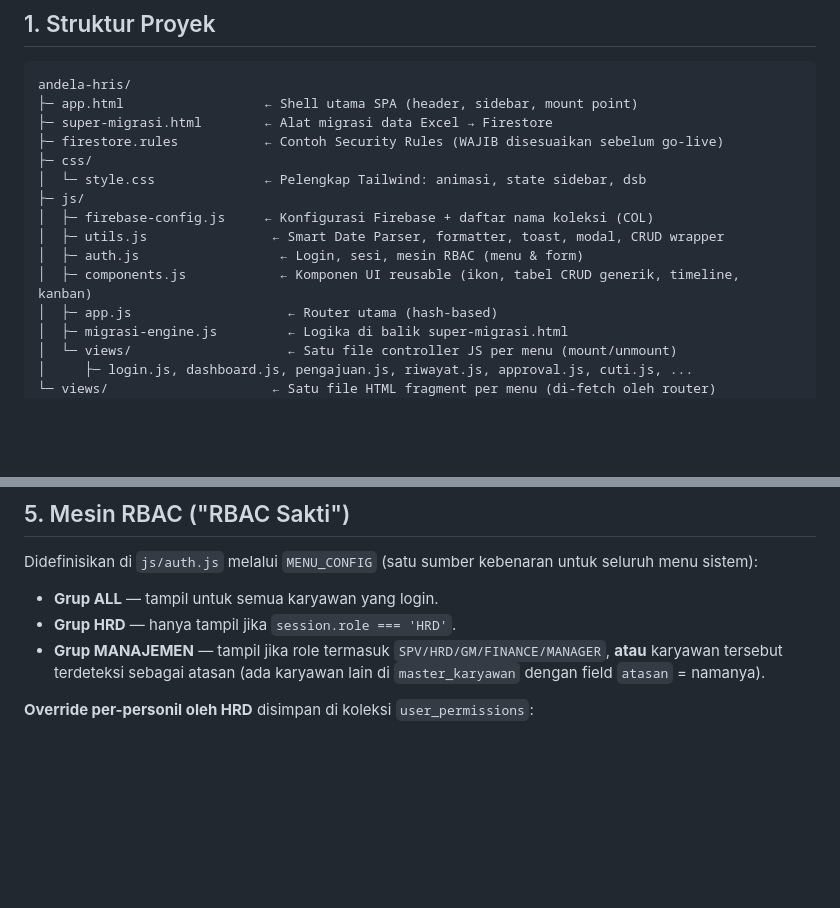
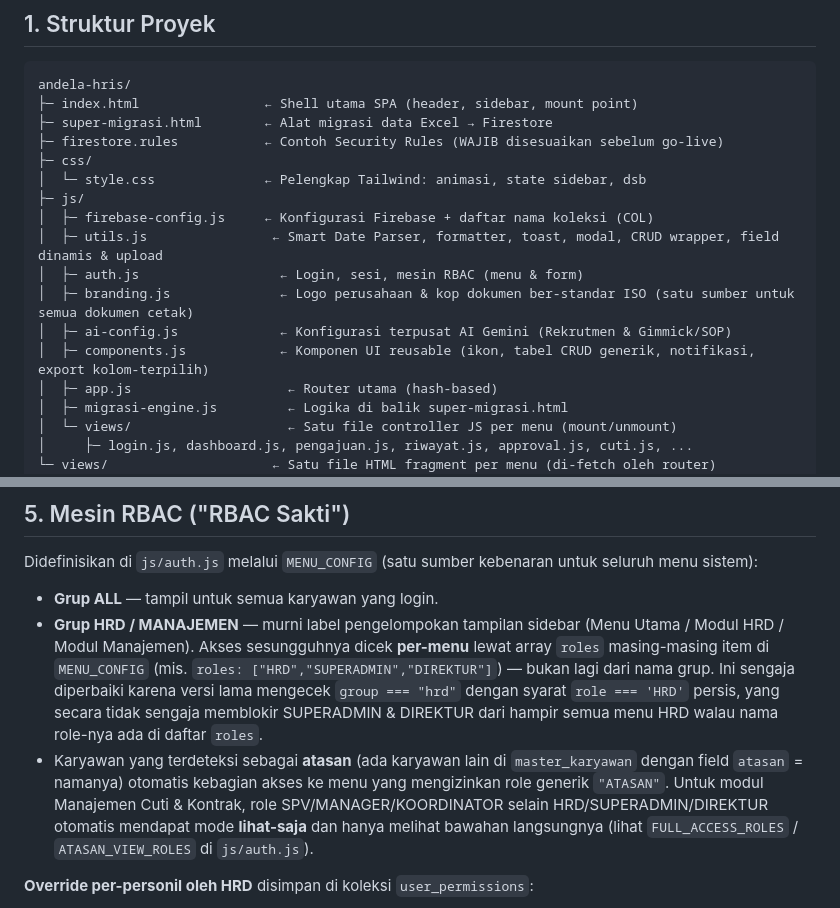
Before and after one commit to ipanm1233-bit/AJ-hris, a Markdown page: README.md, 2 parts joined by grey strips. GitHub-like rendering; blank space fills up the shorter version.

````diff
--- a/README.md
+++ b/README.md
@@ -8,16 +8,18 @@ Single Page Application (SPA) modular berbasis **HTML5 + Tailwind CSS + Firebase
 
 ```
 andela-hris/
-├─ app.html                  ← Shell utama SPA (header, sidebar, mount point)
+├─ index.html                ← Shell utama SPA (header, sidebar, mount point)
 ├─ super-migrasi.html        ← Alat migrasi data Excel → Firestore
 ├─ firestore.rules           ← Contoh Security Rules (WAJIB disesuaikan sebelum go-live)
 ├─ css/
 │  └─ style.css              ← Pelengkap Tailwind: animasi, state sidebar, dsb
 ├─ js/
 │  ├─ firebase-config.js     ← Konfigurasi Firebase + daftar nama koleksi (COL)
-│  ├─ utils.js                ← Smart Date Parser, formatter, toast, modal, CRUD wrapper
+│  ├─ utils.js                ← Smart Date Parser, formatter, toast, modal, CRUD wrapper, field dinamis & upload
 │  ├─ auth.js                  ← Login, sesi, mesin RBAC (menu & form)
-│  ├─ components.js            ← Komponen UI reusable (ikon, tabel CRUD generik, timeline, kanban)
+│  ├─ branding.js              ← Logo perusahaan & kop dokumen ber-standar ISO (satu sumber untuk semua dokumen cetak)
+│  ├─ ai-config.js             ← Konfigurasi terpusat AI Gemini (Rekrutmen & Gimmick/SOP)
+│  ├─ components.js            ← Komponen UI reusable (ikon, tabel CRUD generik, notifikasi, export kolom-terpilih)
 │  ├─ app.js                    ← Router utama (hash-based)
 │  ├─ migrasi-engine.js         ← Logika di balik super-migrasi.html
 │  └─ views/                    ← Satu file controller JS per menu (mount/unmount)
@@ -117,8 +119,8 @@ Lihat objek `COL` pada `js/firebase-config.js` untuk daftar lengkap & nama kolek
 Didefinisikan di `js/auth.js` melalui `MENU_CONFIG` (satu sumber kebenaran untuk seluruh menu sistem):
 
 - **Grup ALL** — tampil untuk semua karyawan yang login.
-- **Grup HRD** — hanya tampil jika `session.role === 'HRD'`.
-- **Grup MANAJEMEN** — tampil jika role termasuk `SPV/HRD/GM/FINANCE/MANAGER`, **atau** karyawan tersebut terdeteksi sebagai atasan (ada karyawan lain di `master_karyawan` dengan field `atasan` = namanya).
+- **Grup HRD / MANAJEMEN** — murni label pengelompokan tampilan sidebar (Menu Utama / Modul HRD / Modul Manajemen). Akses sesungguhnya dicek **per-menu** lewat array `roles` masing-masing item di `MENU_CONFIG` (mis. `roles: ["HRD","SUPERADMIN","DIREKTUR"]`) — bukan lagi dari nama grup. Ini sengaja diperbaiki karena versi lama mengecek `group === "hrd"` dengan syarat `role === 'HRD'` persis, yang secara tidak sengaja memblokir SUPERADMIN & DIREKTUR dari hampir semua menu HRD walau nama role-nya ada di daftar `roles`.
+- Karyawan yang terdeteksi sebagai **atasan** (ada karyawan lain di `master_karyawan` dengan field `atasan` = namanya) otomatis kebagian akses ke menu yang mengizinkan role generik `"ATASAN"`. Untuk modul Manajemen Cuti & Kontrak, role SPV/MANAGER/KOORDINATOR selain HRD/SUPERADMIN/DIREKTUR otomatis mendapat mode **lihat-saja** dan hanya melihat bawahan langsungnya (lihat `FULL_ACCESS_ROLES` / `ATASAN_VIEW_ROLES` di `js/auth.js`).
 
 **Override per-personil oleh HRD** disimpan di koleksi `user_permissions`:
 - `allowed_menus: string[]` — jika diisi, JADI WHITELIST MUTLAK menu yang tampil untuk user tersebut (menimpa aturan role di atas). Dikelola lewat menu **Pengaturan Sistem → Akses Menu (RBAC)**.
````
Also changed, not shown: other parts of README.md (+36 -2 lines), RINGKASAN-PENGEMBANGAN.md (added, +118 -0 lines).
